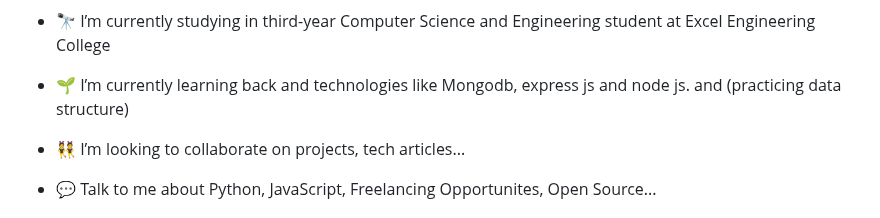
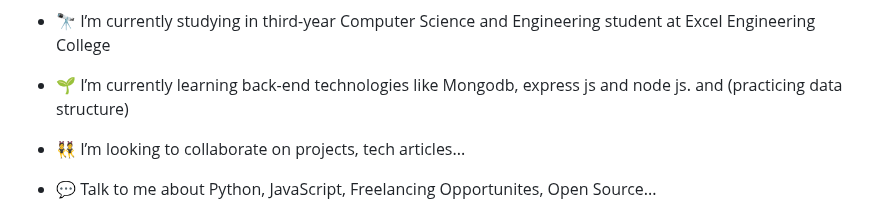
Before and after one commit to hari7261/hari7261, a Markdown page: README.md, the part around one of its changes. Rendered like a GitHub page.

```diff
--- a/README.md
+++ b/README.md
@@ -17,7 +17,7 @@ Greetings! I'm Hariom Kumar, a dedicated aspire software developer striving in c
 
 - 🔭 I’m currently studying in third-year Computer Science and Engineering student at Excel Engineering College
 
-- 🌱 I’m currently learning back and technologies like Mongodb, express js and node js. and (practicing data structure)
+- 🌱 I’m currently learning back-end  technologies like Mongodb, express js and node js. and (practicing data structure)
 
 - 👯 I’m looking to collaborate on projects, tech articles...
 
```
Also changed, not shown: other parts of README.md (+1 -1 lines).
